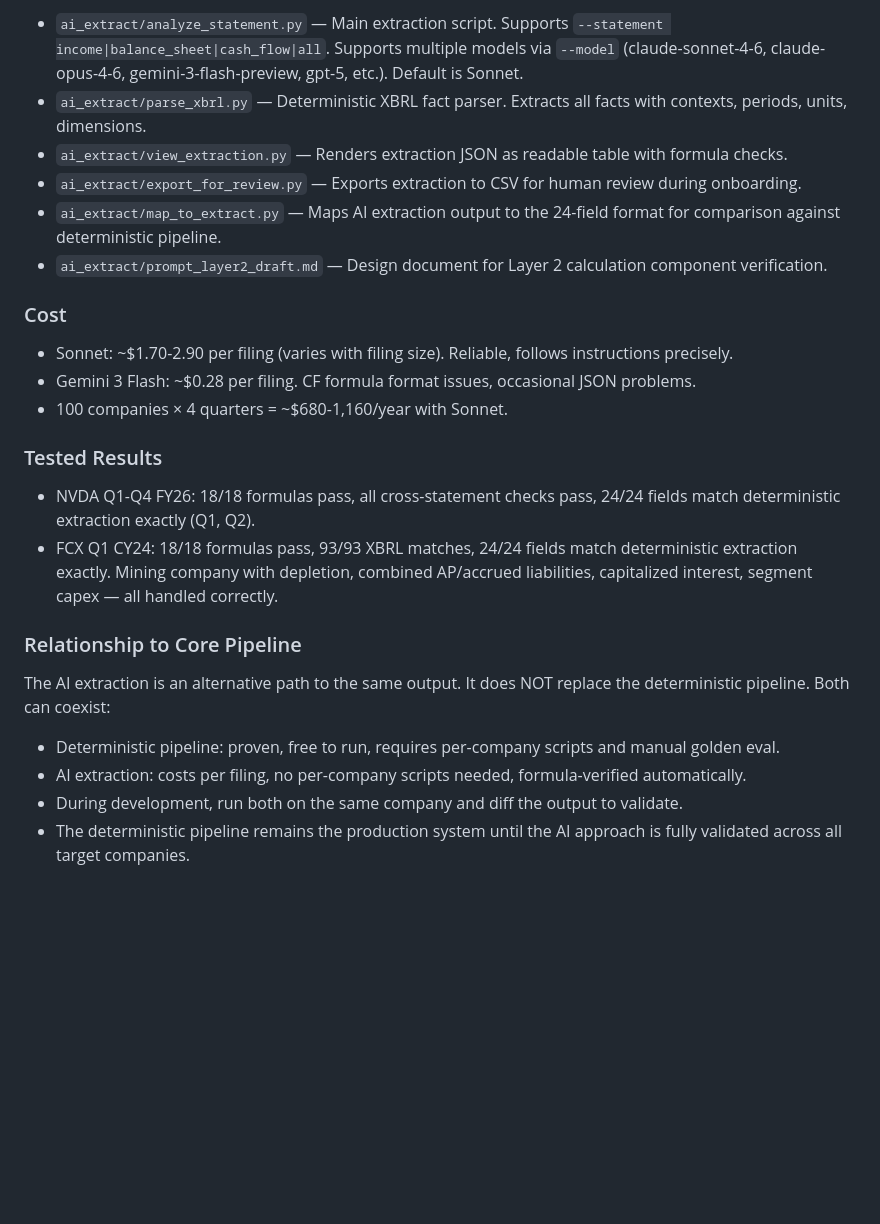
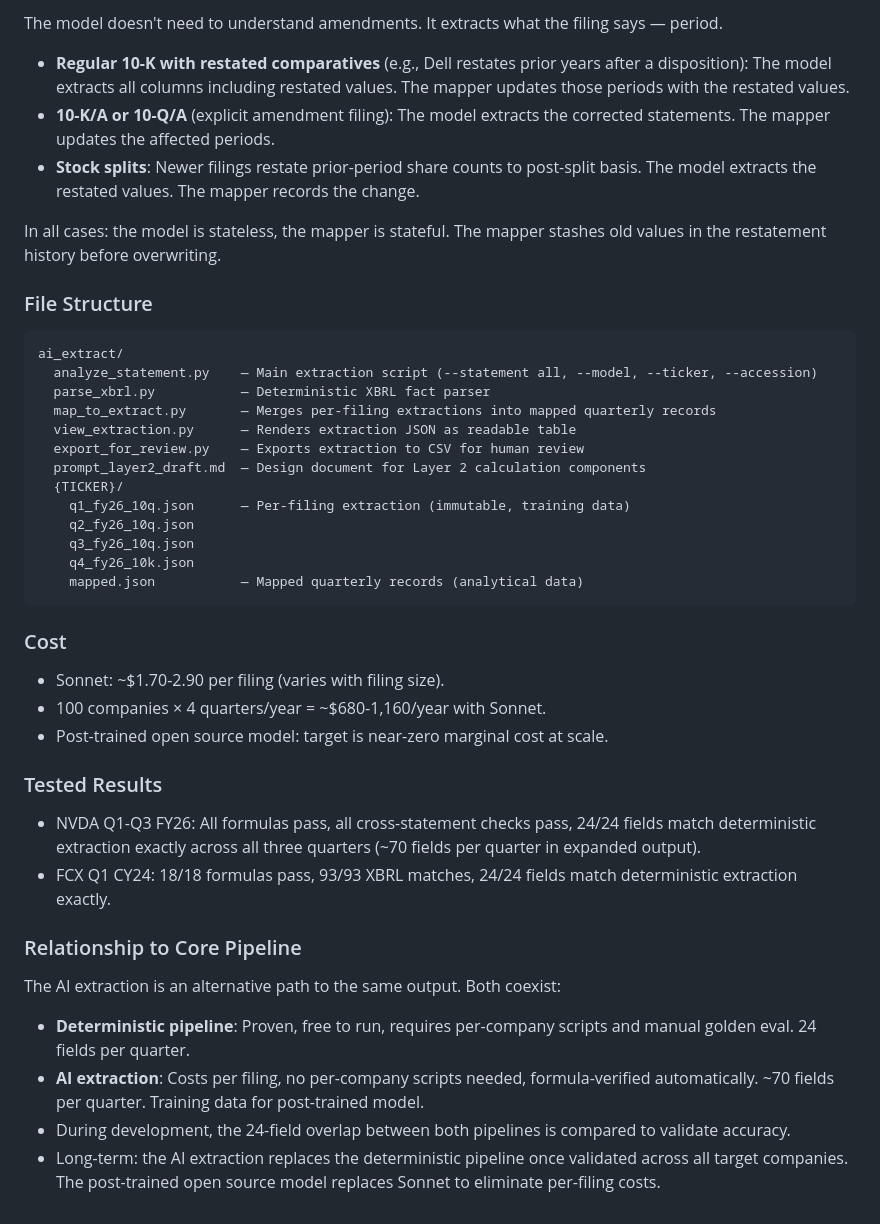
Before and after one commit to peakyragnar/Arrow, a Markdown page: CLAUDE.md, the part around one of its changes. Rendered like a GitHub page; blank space fills up the shorter version.

````diff
--- a/CLAUDE.md
+++ b/CLAUDE.md
@@ -148,26 +167,45 @@ If all formulas pass and cross-statement checks pass, the extraction is mathemat
 
-- `ai_extract/analyze_statement.py` — Main extraction script. Supports `--statement income|balance_sheet|cash_flow|all`. Supports multiple models via `--model` (claude-sonnet-4-6, claude-opus-4-6, gemini-3-flash-preview, gpt-5, etc.). Default is Sonnet.
-- `ai_extract/parse_xbrl.py` — Deterministic XBRL fact parser. Extracts all facts with contexts, periods, units, dimensions.
-- `ai_extract/view_extraction.py` — Renders extraction JSON as readable table with formula checks.
-- `ai_extract/export_for_review.py` — Exports extraction to CSV for human review during onboarding.
-- `ai_extract/map_to_extract.py` — Maps AI extraction output to the 24-field format for comparison against deterministic pipeline.
-- `ai_extract/prompt_layer2_draft.md` — Design document for Layer 2 calculation component verification.
+The model doesn't need to understand amendments. It extracts what the filing says — period.
+
+- **Regular 10-K with restated comparatives** (e.g., Dell restates prior years after a disposition): The model extracts all columns including restated values. The mapper updates those periods with the restated values.
+- **10-K/A or 10-Q/A** (explicit amendment filing): The model extracts the corrected statements. The mapper updates the affected periods.
+- **Stock splits**: Newer filings restate prior-period share counts to post-split basis. The model extracts the restated values. The mapper records the change.
+
+In all cases: the model is stateless, the mapper is stateful. The mapper stashes old values in the restatement history before overwriting.
+
+### File Structure
+
+```
+ai_extract/
+  analyze_statement.py    — Main extraction script (--statement all, --model, --ticker, --accession)
+  parse_xbrl.py           — Deterministic XBRL fact parser
+  map_to_extract.py       — Merges per-filing extractions into mapped quarterly records
+  view_extraction.py      — Renders extraction JSON as readable table
+  export_for_review.py    — Exports extraction to CSV for human review
+  prompt_layer2_draft.md  — Design document for Layer 2 calculation components
+  {TICKER}/
+    q1_fy26_10q.json      — Per-filing extraction (immutable, training data)
+    q2_fy26_10q.json
+    q3_fy26_10q.json
+    q4_fy26_10k.json
+    mapped.json           — Mapped quarterly records (analytical data)
+```
 
 ### Cost
 
-- Sonnet: ~$1.70-2.90 per filing (varies with filing size). Reliable, follows instructions precisely.
-- Gemini 3 Flash: ~$0.28 per filing. CF formula format issues, occasional JSON problems.
-- 100 companies × 4 quarters = ~$680-1,160/year with Sonnet.
+- Sonnet: ~$1.70-2.90 per filing (varies with filing size).
+- 100 companies × 4 quarters/year = ~$680-1,160/year with Sonnet.
+- Post-trained open source model: target is near-zero marginal cost at scale.
 
 ### Tested Results
 
-- NVDA Q1-Q4 FY26: 18/18 formulas pass, all cross-statement checks pass, 24/24 fields match deterministic extraction exactly (Q1, Q2).
-- FCX Q1 CY24: 18/18 formulas pass, 93/93 XBRL matches, 24/24 fields match deterministic extraction exactly. Mining company with depletion, combined AP/accrued liabilities, capitalized interest, segment capex — all handled correctly.
+- NVDA Q1-Q3 FY26: All formulas pass, all cross-statement checks pass, 24/24 fields match deterministic extraction exactly across all three quarters (~70 fields per quarter in expanded output).
+- FCX Q1 CY24: 18/18 formulas pass, 93/93 XBRL matches, 24/24 fields match deterministic extraction exactly.
 
 ### Relationship to Core Pipeline
 
-The AI extraction is an alternative path to the same output. It does NOT replace the deterministic pipeline. Both can coexist:
-- Deterministic pipeline: proven, free to run, requires per-company scripts and manual golden eval.
-- AI extraction: costs per filing, no per-company scripts needed, formula-verified automatically.
-- During development, run both on the same company and diff the output to validate.
-- The deterministic pipeline remains the production system until the AI approach is fully validated across all target companies.
+The AI extraction is an alternative path to the same output. Both coexist:
+- **Deterministic pipeline**: Proven, free to run, requires per-company scripts and manual golden eval. 24 fields per quarter.
+- **AI extraction**: Costs per filing, no per-company scripts needed, formula-verified automatically. ~70 fields per quarter. Training data for post-trained model.
+- During development, the 24-field overlap between both pipelines is compared to validate accuracy.
+- Long-term: the AI extraction replaces the deterministic pipeline once validated across all target companies. The post-trained open source model replaces Sonnet to eliminate per-filing costs.
````
Also changed, not shown: other parts of CLAUDE.md (+30 -11 lines).
